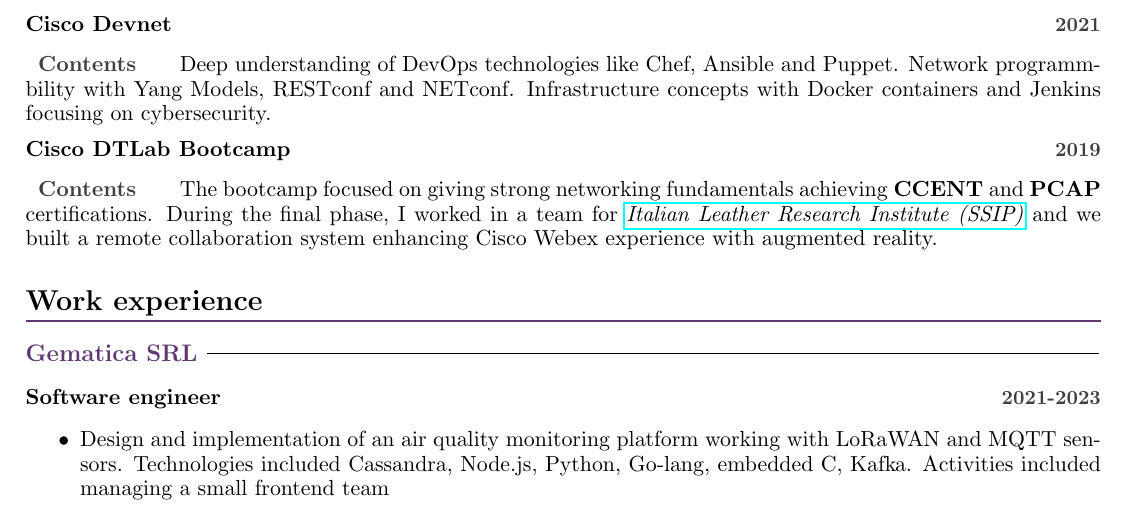
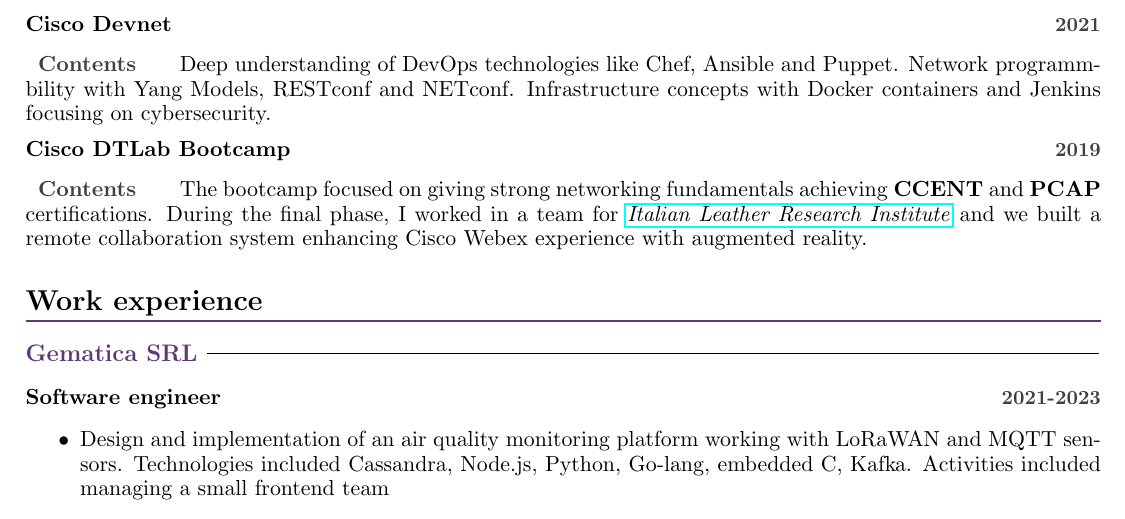
Before and after one commit to alarmfox/curriculum-vitae, a LaTeX document (main.tex): part of page 1 of 3, cut so that both start at the same text. Compiled offline with pdfLaTeX.

Commit message:
fix: italian leather research institute name

```diff
--- a/main.tex
+++ b/main.tex
@@ -97,7 +97,7 @@
   \subsubsection{Cisco Devnet\hfill \textcolor{darkgray}{\small{2021}}}
   \paragraph{Contents}Deep understanding of DevOps technologies like Chef, Ansible and Puppet. Network programmbility with Yang Models, RESTconf and NETconf. Infrastructure concepts with Docker containers and Jenkins focusing on cybersecurity.
   \subsubsection{Cisco DTLab Bootcamp\hfill \textcolor{darkgray}{\small{2019}}}
-  \paragraph{Contents} The bootcamp focused on giving strong networking fundamentals achieving \textbf{CCENT} and \textbf{PCAP} certifications. During the final phase, I worked in a team for \href{https://ssip.it/}{\textit{Italian Leather Research Institute (SSIP)}} and we built a remote collaboration system enhancing Cisco Webex experience with augmented reality.
+  \paragraph{Contents} The bootcamp focused on giving strong networking fundamentals achieving \textbf{CCENT} and \textbf{PCAP} certifications. During the final phase, I worked in a team for \href{https://ssip.it/}{\textit{Italian Leather Research Institute}} and we built a remote collaboration system enhancing Cisco Webex experience with augmented reality.
 
   \section*{Work experience}
   \subsection{Gematica SRL}
```
